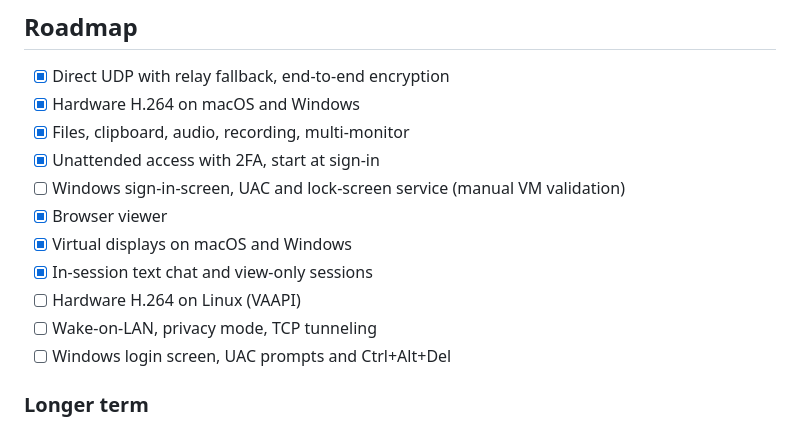
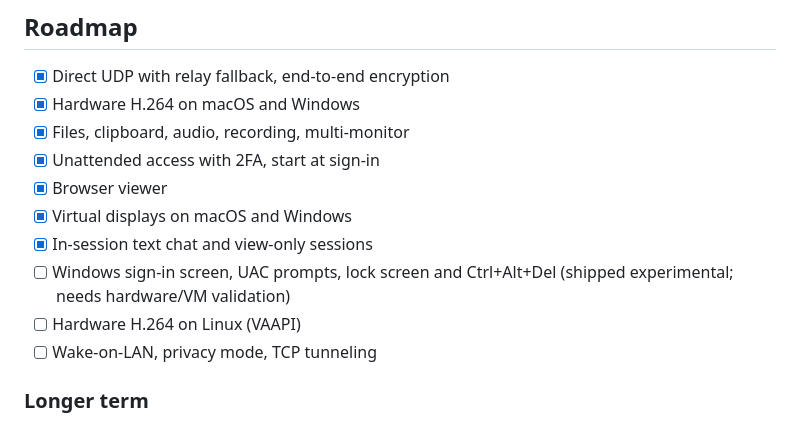
Before and after one commit to Eliot-code/Truedesk, a Markdown page: README.md, the part around the change. Rendered like a GitHub page.

Commit message:
docs: merge Windows sign-in roadmap lines

```diff
--- a/README.md
+++ b/README.md
@@ -130,13 +130,12 @@ To run two instances on one machine, see [`docs/TESTING.md`](docs/TESTING.md).
 - [x] Hardware H.264 on macOS and Windows
 - [x] Files, clipboard, audio, recording, multi-monitor
 - [x] Unattended access with 2FA, start at sign-in
-- [ ] Windows sign-in-screen, UAC and lock-screen service (manual VM validation)
 - [x] Browser viewer
 - [x] Virtual displays on macOS and Windows
 - [x] In-session text chat and view-only sessions
+- [ ] Windows sign-in screen, UAC prompts, lock screen and Ctrl+Alt+Del (shipped experimental; needs hardware/VM validation)
 - [ ] Hardware H.264 on Linux (VAAPI)
 - [ ] Wake-on-LAN, privacy mode, TCP tunneling
-- [ ] Windows login screen, UAC prompts and Ctrl+Alt+Del
 
 ### Longer term
 
```
